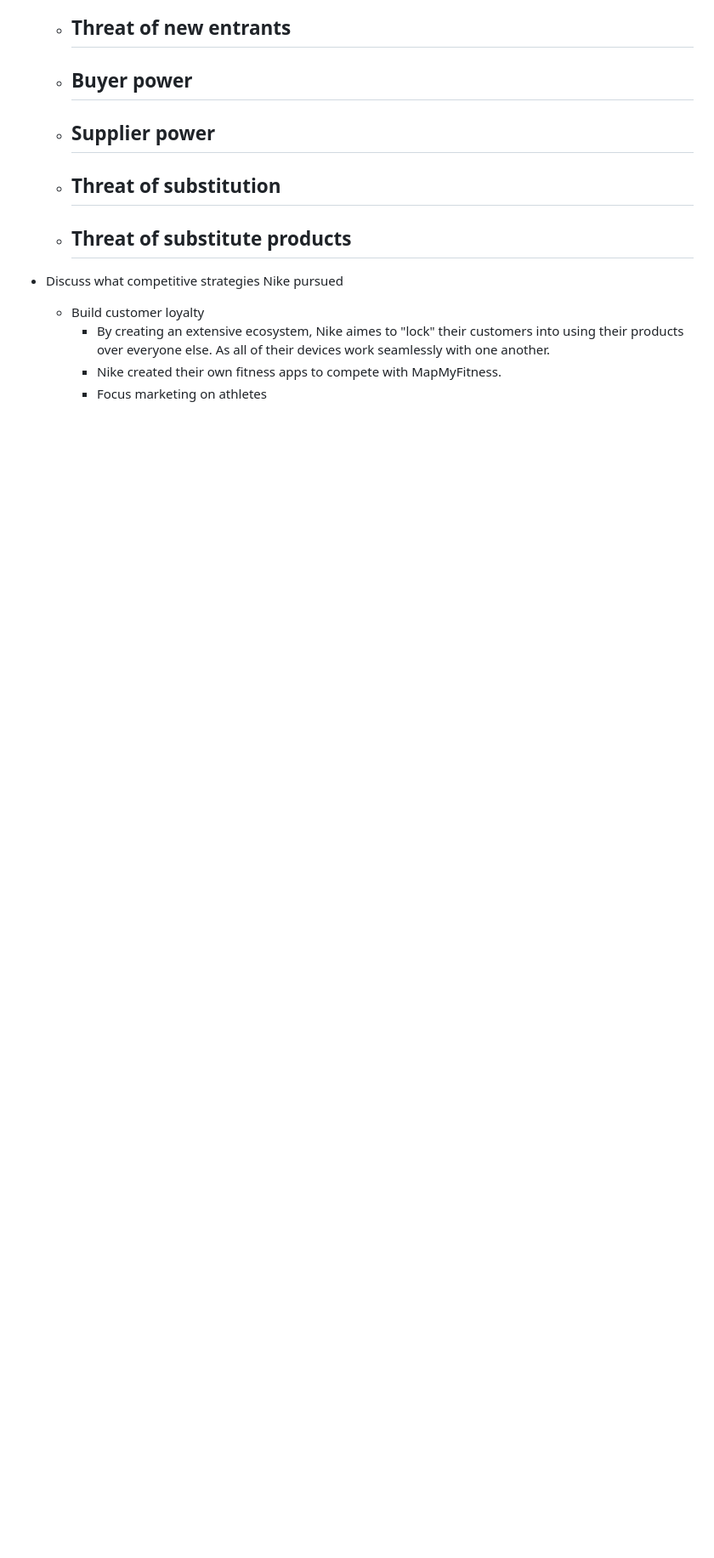
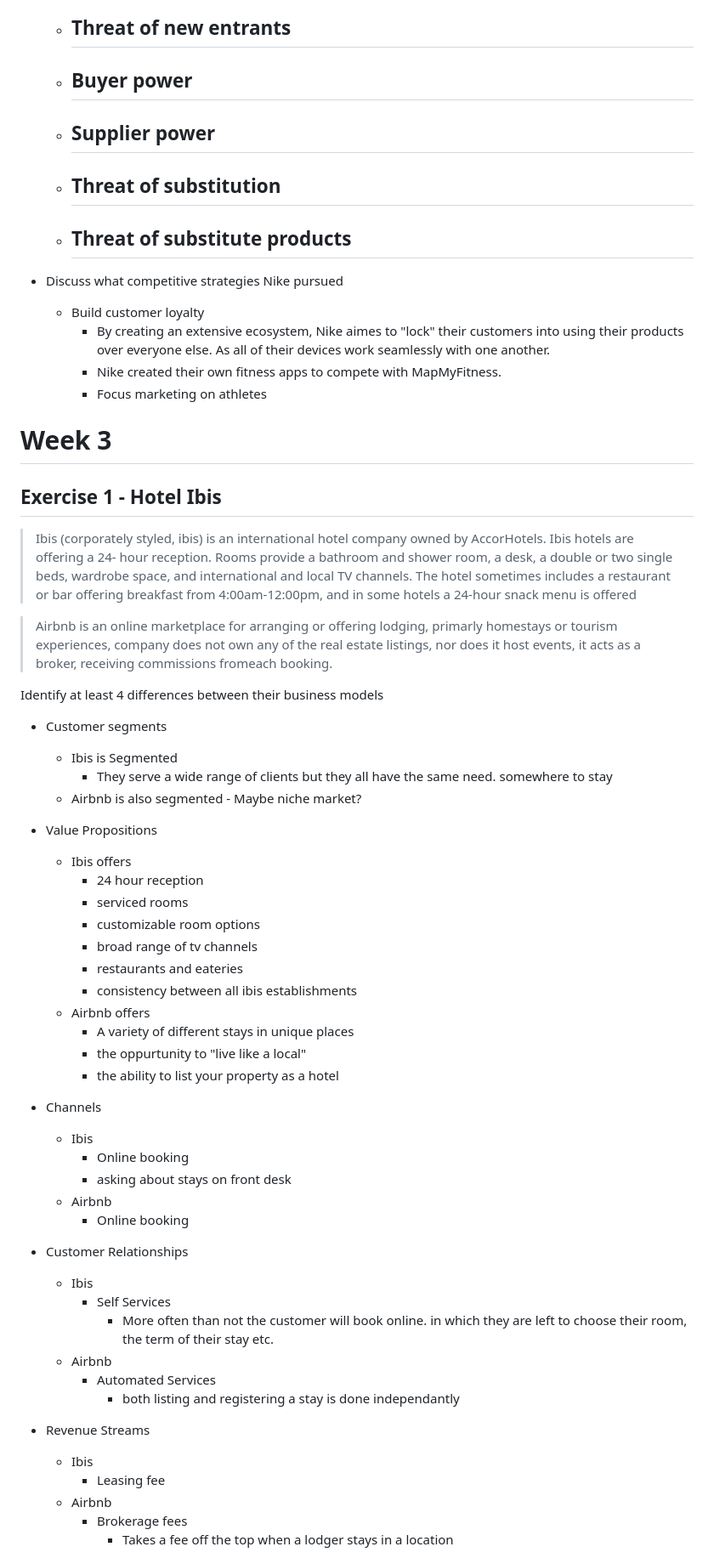
Before and after one commit to shambp/QUT-IT-Study-Guide, a Markdown page: IAB305/IAB305_Tutorials.md, the part around the change printed below. Shown: that part at 85% size. Rendered like a GitHub page; blank space fills up the shorter version.

Commit message:
WEEK 3 DONE!

```diff
--- a/IAB305/IAB305_Tutorials.md
+++ b/IAB305/IAB305_Tutorials.md
@@ -128,3 +128,55 @@ Four perspectives
         - By creating an extensive ecosystem, Nike aimes to "lock" their customers into using their products over everyone else. As all of their devices work seamlessly with one another.
         - Nike created their own fitness apps to compete with MapMyFitness.
         - Focus marketing on athletes
+
+# Week 3
+
+## Exercise 1 - Hotel Ibis
+> Ibis (corporately styled, ibis) is an international hotel company owned by AccorHotels. Ibis hotels are offering a 24-
+> hour reception. Rooms provide a bathroom and shower room, a desk, a double or two single beds, wardrobe space,
+> and international and local TV channels. The hotel sometimes includes a restaurant or bar offering breakfast from
+> 4:00am-12:00pm, and in some hotels a 24-hour snack menu is offered
+
+> Airbnb is an online marketplace for arranging or offering lodging, primarly homestays or tourism experiences, company does not own any of the real estate listings, nor does it host events, it acts as a broker, receiving commissions fromeach booking.
+
+Identify at least 4 differences between their business models
+- Customer segments
+    - Ibis is Segmented
+        - They serve a wide range of clients but they all have the same need. somewhere to stay
+    - Airbnb is also segmented - Maybe niche market?
+
+- Value Propositions
+    - Ibis offers
+        - 24 hour reception
+        - serviced rooms
+        - customizable room options
+        - broad range of tv channels
+        - restaurants and eateries
+        - consistency between all ibis establishments
+    - Airbnb offers
+        - A variety of different stays in unique places
+        - the oppurtunity to "live like a local"
+        - the ability to list your property as a hotel
+
+- Channels
+    - Ibis
+        - Online booking
+        - asking about stays on front desk
+    - Airbnb
+        - Online booking
+
+- Customer Relationships
+    - Ibis
+        - Self Services
+            - More often than not the customer will book online. in which they are left to choose their room, the term of their stay etc.
+    - Airbnb
+        - Automated Services
+            - both listing and registering a stay is done independantly
+
+- Revenue Streams
+    - Ibis
+        - Leasing fee
+    - Airbnb
+        - Brokerage fees
+            - Takes a fee off the top when a lodger stays in a location
+
```
Also changed, not shown: other parts of IAB305/IAB305_Tutorials.md (+55 -0 lines), IAB305/IAB305_Content.md (+65 -0 lines), IAB305/image-20.png (added), IAB305/image-21.png (added).
